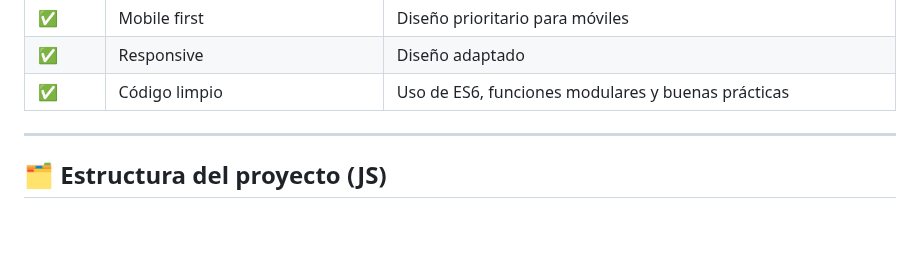
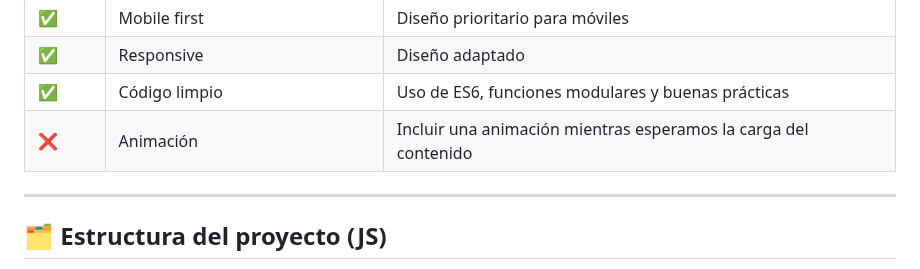
Before and after one commit to crisglezcal/ejercicio-web-terremotos, a Markdown page: readme.md, the part around the change. GitHub-like rendering; blank space fills up the shorter version.

Commit message:
objetivos-readme

```diff
--- a/readme.md
+++ b/readme.md
@@ -36,6 +36,7 @@ Este proyecto es una dashboard interactiva de actividad sísmica que muestra dat
 | ✅ | Mobile first | Diseño prioritario para móviles|
 | ✅ | Responsive | Diseño adaptado|
 | ✅ | Código limpio | Uso de ES6, funciones modulares y buenas prácticas |
+| ❌ | Animación | Incluir una animación mientras esperamos la carga del contenido |
 
 ---
 
```
